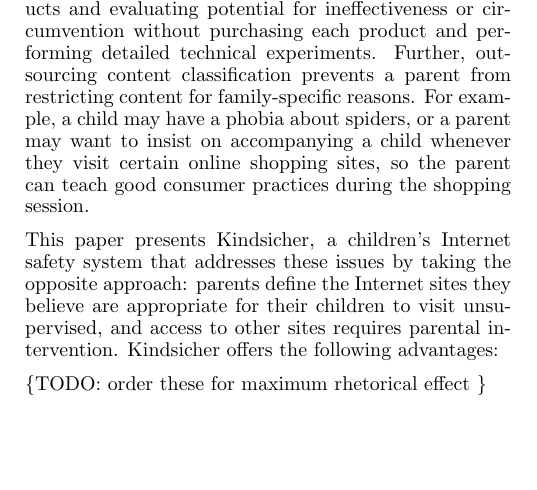
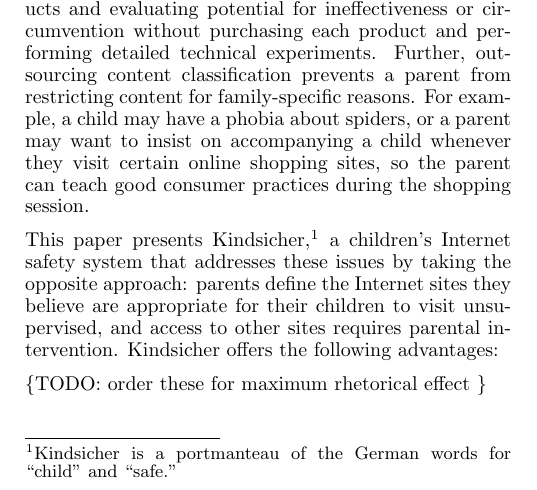
Before and after one commit to cschreiner/kindsicher, a LaTeX document (proj/final_report/final_report.tex, which reads proj/final_report/ch2_intro.tex): part of one column of page 1 of 11, cut so that both start at the same text, the shorter picture padded with empty space. Compiled offline with pdfLaTeX.

Commit message:
added a footnote explaining what Kindsicher means

```diff
--- a/proj/final_report/ch2_intro.tex
+++ b/proj/final_report/ch2_intro.tex
@@ -47,11 +47,13 @@
 sites, so the parent can teach good consumer practices during the shopping
 session.
 
-This paper presents Kindsicher, a children's Internet safety system
-that addresses these issues by taking the opposite approach: parents
-define the Internet sites they believe are appropriate for their
-children to visit unsupervised, and access to other sites requires
-parental intervention.
+This paper presents Kindsicher,\footnote{Kindsicher is a portmanteau of the
+German words for ``child'' and ``safe.''} a children's Internet safety system
+that addresses these issues by taking the opposite approach:
+%
+parents define the Internet sites they believe are appropriate for their
+children to visit unsupervised, and access to other sites requires parental
+intervention.
 %
 Kindsicher offers the following advantages:
 
```
